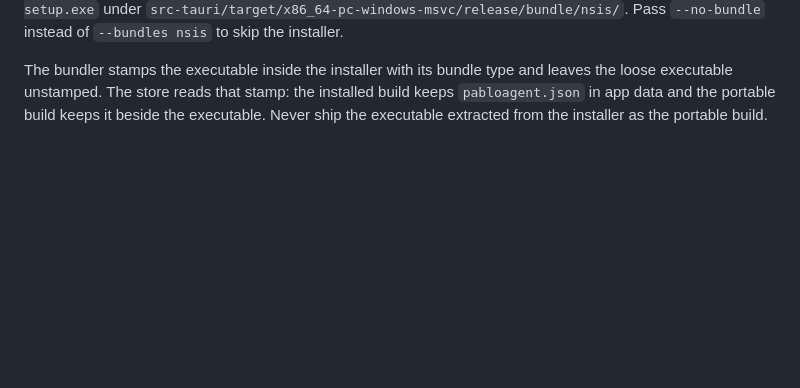
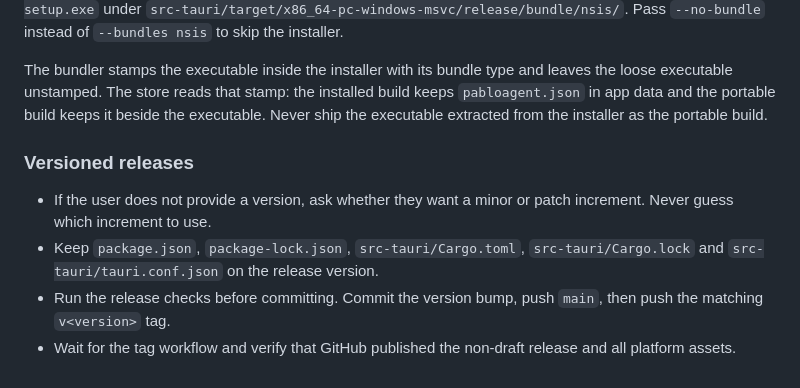
Before and after one commit to simon141/pabloagent, a Markdown page: AGENTS.md, the part around the change. GitHub-like rendering; blank space fills up the shorter version.

Commit message:
Document versioned release steps

```diff
--- a/AGENTS.md
+++ b/AGENTS.md
@@ -110,3 +110,10 @@ and leaves the loose executable unstamped. The store reads that stamp: the
 installed build keeps `pabloagent.json` in app data and the portable build keeps
 it beside the executable. Never ship the executable extracted from the installer
 as the portable build.
+
+### Versioned releases
+
+- If the user does not provide a version, ask whether they want a minor or patch increment. Never guess which increment to use.
+- Keep `package.json`, `package-lock.json`, `src-tauri/Cargo.toml`, `src-tauri/Cargo.lock` and `src-tauri/tauri.conf.json` on the release version.
+- Run the release checks before committing. Commit the version bump, push `main`, then push the matching `v<version>` tag.
+- Wait for the tag workflow and verify that GitHub published the non-draft release and all platform assets.
```
